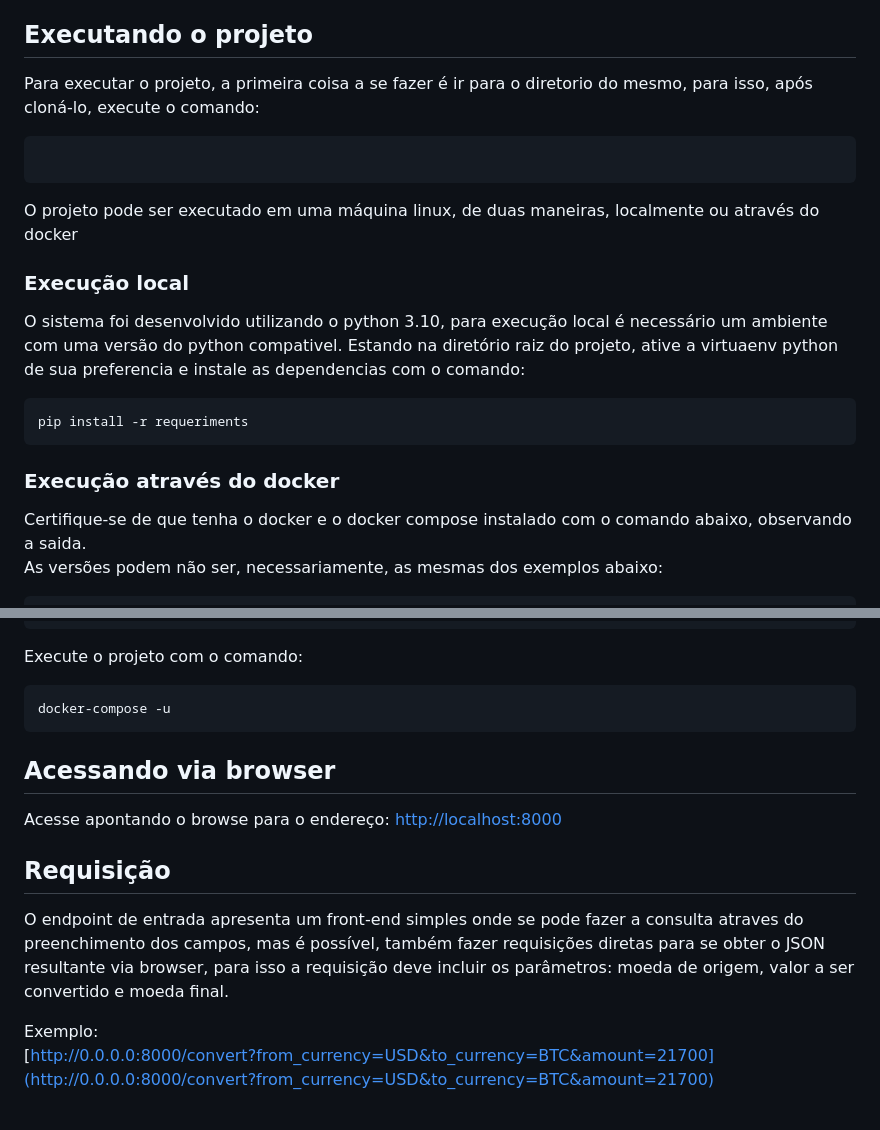
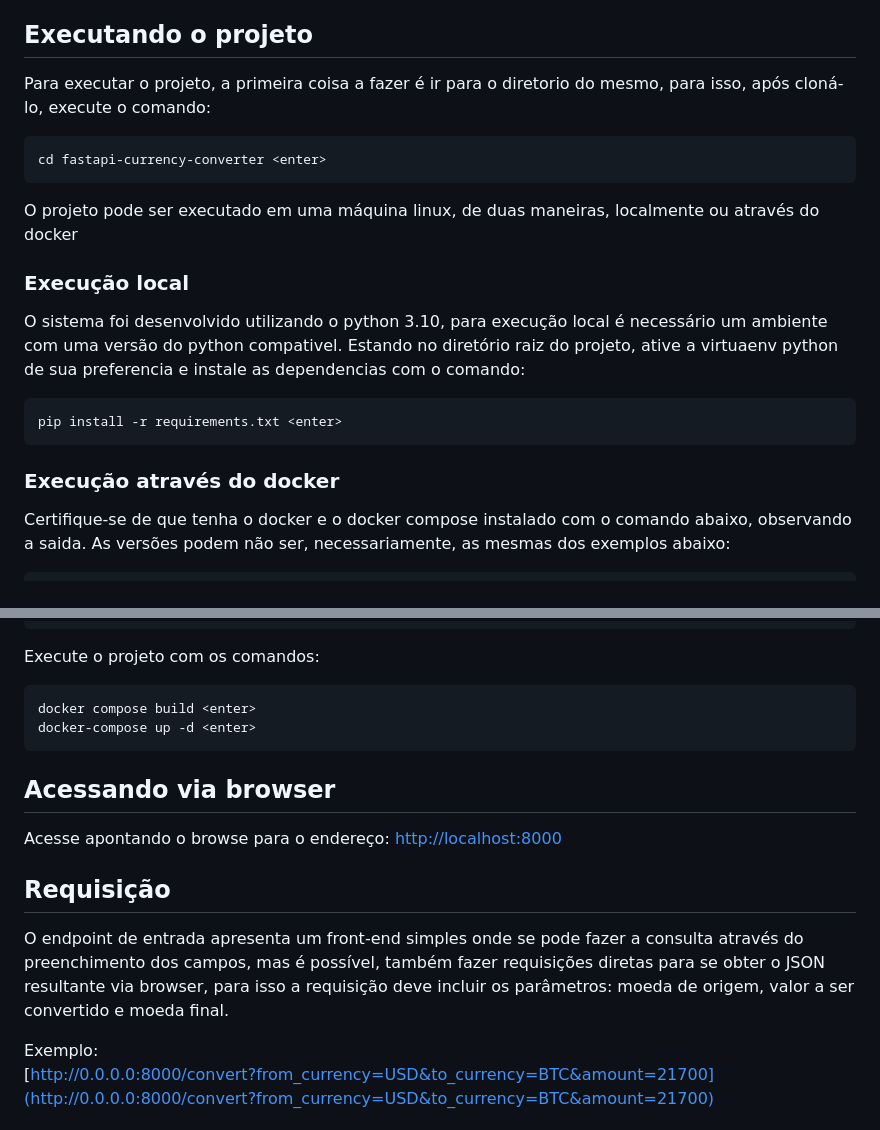
Before and after one commit to Sidon/fastapi-currency-converter, a Markdown page: README.md, 2 parts joined by grey strips. Rendered like a GitHub page.

Commit message:
Adjustments in the README.md file

````diff
--- a/README.md
+++ b/README.md
@@ -35,19 +35,19 @@ No entanto, essa chave pode ser substituída no arquivo `.env` na raiz do projet
 
 ## Executando o projeto
 
-Para executar o projeto, a primeira coisa a se fazer é ir para o diretorio do mesmo, para isso, após cloná-lo, execute o comando:
-```shell cd fastapi-currency-converter
+Para executar o projeto, a primeira coisa a fazer é ir para o diretorio do mesmo, para isso, após cloná-lo, execute o comando:
+```shell
+cd fastapi-currency-converter <enter>
 ```
 O projeto pode ser executado em uma máquina linux, de duas maneiras, localmente ou através do docker
 
 ### Execução local
 O sistema foi desenvolvido utilizando o python 3.10, para execução local é necessário um ambiente com uma versão do python compativel.
-Estando na diretório raiz do projeto, ative a virtuaenv python de sua preferencia e instale as dependencias com o comando:
+Estando no diretório raiz do projeto, ative a virtuaenv python de sua preferencia e instale as dependencias com o comando:
 ```shell
-pip install -r requeriments
+pip install -r requirements.txt <enter>
 ```
 ### Execução através do docker
-Certifique-se de que tenha o docker e o docker compose instalado com o comando abaixo, observando a saida.
-As versões podem não ser, necessariamente, as mesmas dos exemplos abaixo:
+Certifique-se de que tenha o docker e o docker compose instalado com o comando abaixo, observando a saida. As versões podem não ser, necessariamente, as mesmas dos exemplos abaixo:
 
 ```shell
@@ -58,14 +58,15 @@ Docker version 23.0.0, build e92dd87
 Docker Compose version v2.15.1
 ```
-Execute o projeto com o comando:
+Execute o projeto com os comandos:
 ```shell
-docker-compose -u
+docker compose build <enter>
+docker-compose up -d <enter>
 ```
 ## Acessando via browser
 Acesse apontando o browse para o endereço: [http://localhost:8000](http://localhost:8000)
 
 ## Requisição
-O endpoint de entrada apresenta um front-end simples onde se pode fazer a consulta  atraves do preenchimento dos campos, mas é possível, também fazer requisições diretas para se obter o JSON resultante via browser, para isso a requisição deve incluir os parâmetros:  moeda de origem, valor a ser convertido e moeda final.
+O endpoint de entrada apresenta um front-end simples onde se pode fazer a consulta através do preenchimento dos campos, mas é possível, também fazer requisições diretas para se obter o JSON resultante via browser, para isso a requisição deve incluir os parâmetros:  moeda de origem, valor a ser convertido e moeda final.
 
 Exemplo:
 [http://0.0.0.0:8000/convert?from_currency=USD&to_currency=BTC&amount=21700](http://0.0.0.0:8000/convert?from_currency=USD&to_currency=BTC&amount=21700)
````
Also changed, not shown: other parts of README.md (+3 -3 lines).
